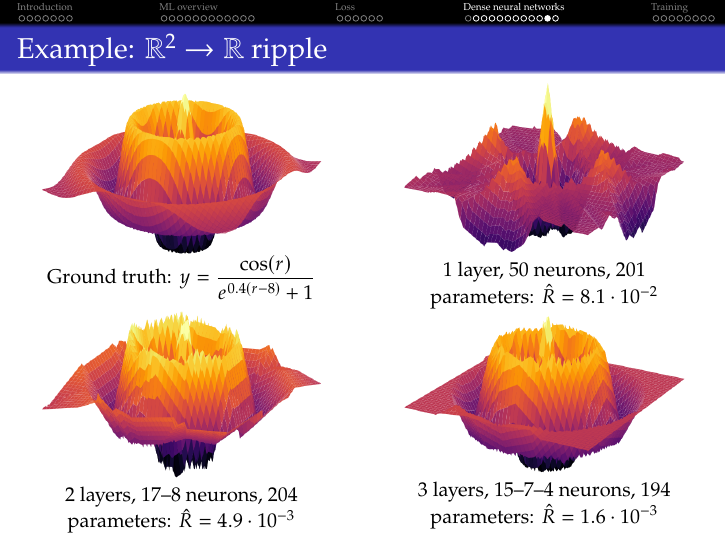
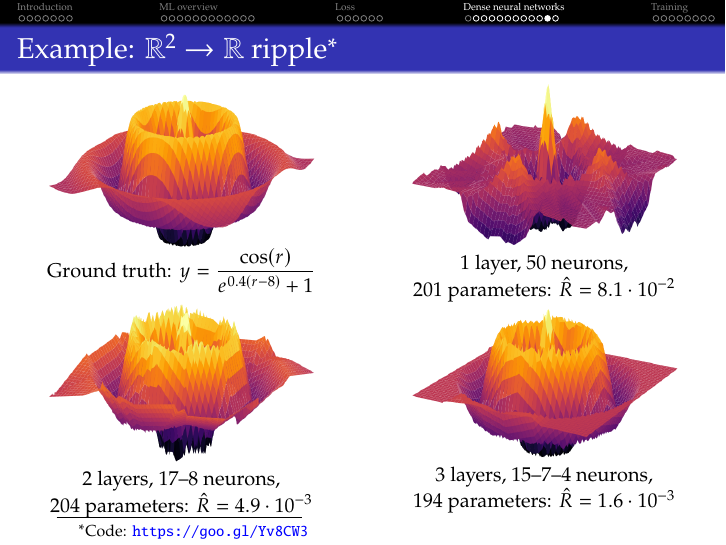
Before and after one commit to kkchen/nn, LaTeX slides (nn.tex, which reads sections/dense.tex): page 38 of 47. Compiled offline with pdfLaTeX.

Commit message:
Added a link to the ripple code.

```diff
--- a/sections/dense.tex
+++ b/sections/dense.tex
@@ -222,7 +222,7 @@
 \end{frame}
 
 \begin{frame}
-    \frametitle{Example: $\Reals^2 \to \Reals$ ripple}
+    \frametitle{Example: $\Reals^2 \to \Reals$ ripple\footnote{Code: \blueurl{https://goo.gl/Yv8CW3}}}
 
     % MSE, 200 parameters
     % 1 layer: 0.08136436
@@ -232,28 +232,28 @@
     \begin{columns}
         \begin{column}{0.5\textwidth}
             \centering
-            \includegraphics[width=1.95in]{ripple} \\
+            \includegraphics[width=1.85in]{ripple} \\
             Ground truth: $y = \dfrac{\cos(r)}{e^{0.4 (r - 8)} + 1}$
         \end{column}
         \hfill
         \begin{column}{0.5\textwidth}
             \centering
-            \includegraphics[width=1.95in]{ripple_1layer} \\
-            1 layer, 50 neurons, 201 parameters: $\hat{R} = 8.1 \cdot 10^{-2}$
+            \includegraphics[width=1.85in]{ripple_1layer} \\
+            1 layer, 50 neurons, \\ 201 parameters: $\hat{R} = 8.1 \cdot 10^{-2}$
         \end{column}
     \end{columns}
 
     \begin{columns}
         \begin{column}{0.5\textwidth}
             \centering
-            \includegraphics[width=1.95in]{ripple_2layer} \\
-            2 layers, 17--8 neurons, 204 parameters: $\hat{R} = 4.9 \cdot 10^{-3}$
+            \includegraphics[width=1.85in]{ripple_2layer} \\
+            2 layers, 17--8 neurons, \\ 204 parameters: $\hat{R} = 4.9 \cdot 10^{-3}$
         \end{column}
         \hfill
         \begin{column}{0.5\textwidth}
             \centering
-            \includegraphics[width=1.95in]{ripple_3layer} \\
-            3 layers, 15--7--4 neurons, 194 parameters: $\hat{R} = 1.6 \cdot 10^{-3}$
+            \includegraphics[width=1.85in]{ripple_3layer} \\
+            3 layers, 15--7--4 neurons, \\ 194 parameters: $\hat{R} = 1.6 \cdot 10^{-3}$
         \end{column}
     \end{columns}
 \end{frame}
```
